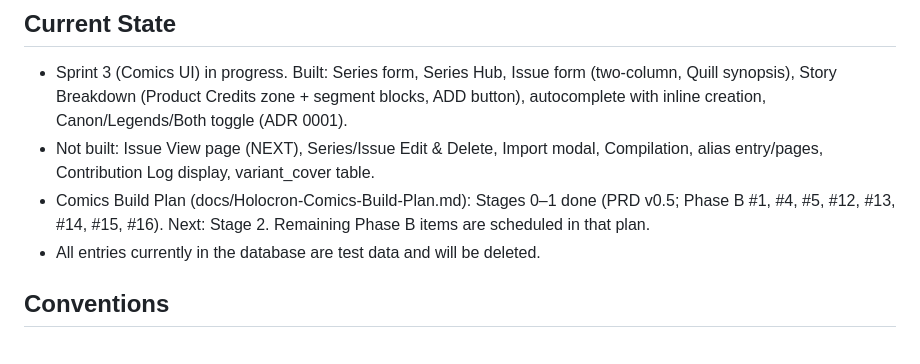
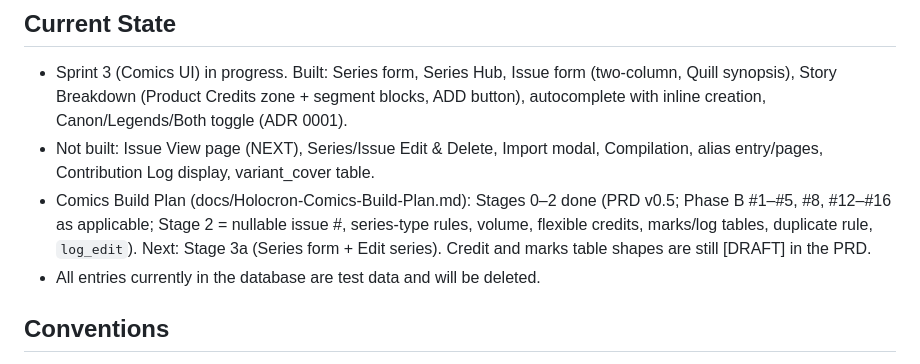
Before and after one commit to jorgeagarcia00/holocron, a Markdown page: CLAUDE.md, the part around the change. GitHub-like rendering.

Commit message:
docs: DEVLOG entry and Current State after Stage 2
Co-Authored-By: Claude Sonnet 5.5 <noreply@anthropic.com>

```diff
--- a/CLAUDE.md
+++ b/CLAUDE.md
@@ -53,7 +53,7 @@ npx tailwindcss -i app/static/css/input.css -o app/static/css/output.css
 ## Current State
 - Sprint 3 (Comics UI) in progress. Built: Series form, Series Hub, Issue form (two-column, Quill synopsis), Story Breakdown (Product Credits zone + segment blocks, ADD button), autocomplete with inline creation, Canon/Legends/Both toggle (ADR 0001).
 - Not built: Issue View page (NEXT), Series/Issue Edit & Delete, Import modal, Compilation, alias entry/pages, Contribution Log display, variant_cover table.
-- Comics Build Plan (docs/Holocron-Comics-Build-Plan.md): Stages 0–1 done (PRD v0.5; Phase B #1, #4, #5, #12, #13, #14, #15, #16). Next: Stage 2. Remaining Phase B items are scheduled in that plan.
+- Comics Build Plan (docs/Holocron-Comics-Build-Plan.md): Stages 0–2 done (PRD v0.5; Phase B #1–#5, #8, #12–#16 as applicable; Stage 2 = nullable issue #, series-type rules, volume, flexible credits, marks/log tables, duplicate rule, `log_edit`). Next: Stage 3a (Series form + Edit series). Credit and marks table shapes are still [DRAFT] in the PRD.
 - All entries currently in the database are test data and will be deleted.
 
 ## Conventions
```
Also changed, not shown: docs/history/DEVLOG.md (+2 -0 lines).
